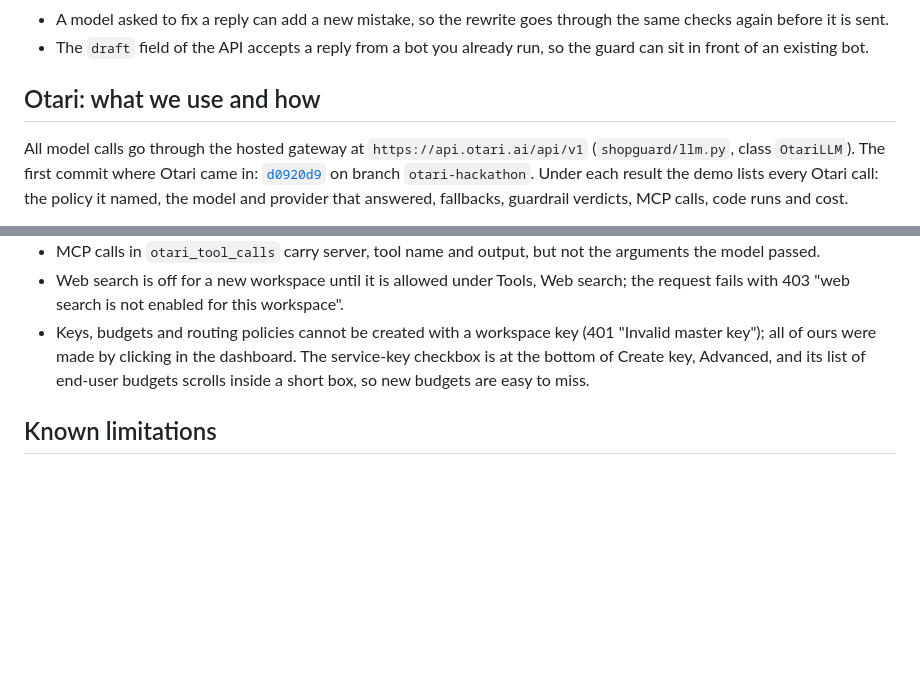
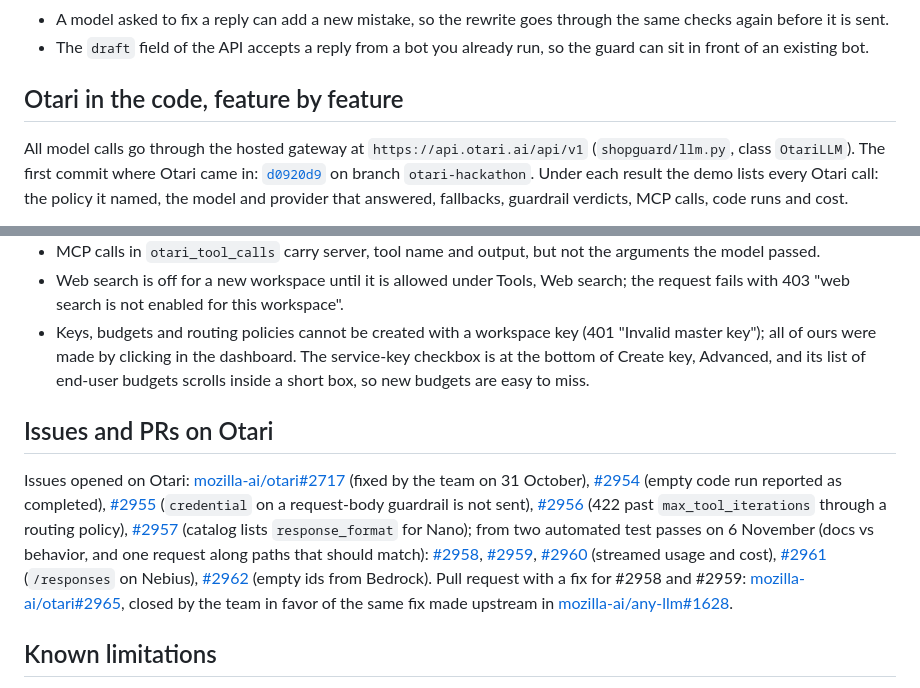
Before and after one commit to DmitriyTopka/shopguard, a Markdown page: README.md, 2 parts joined by grey strips. Drawn GitHub-style; blank space fills up the shorter version.

Commit message:
README: issues list moved to its own section, both videos linked on the first screen
Co-Authored-By: Claude Opus 5.5 <noreply@anthropic.com>

```diff
--- a/README.md
+++ b/README.md
@@ -75,7 +75,7 @@ Design choices:
 - A model asked to fix a reply can add a new mistake, so the rewrite goes through the same checks again before it is sent.
 - The `draft` field of the API accepts a reply from a bot you already run, so the guard can sit in front of an existing bot.
 
-## Otari: what we use and how
+## Otari in the code, feature by feature
 
 All model calls go through the hosted gateway at `https://api.otari.ai/api/v1` (`shopguard/llm.py`, class `OtariLLM`). The first commit where Otari came in: [`d0920d9`](https://github.com/DmitriyTopka/shopguard/commit/d0920d9221602e1482c65f4962d40e9424a37123) on branch `otari-hackathon`. Under each result the demo lists every Otari call: the policy it named, the model and provider that answered, fallbacks, guardrail verdicts, MCP calls, code runs and cost.
 
@@ -129,6 +129,10 @@ Full rows: `eval/results_live_full_eager.json`, `eval/results_live_full_pushy.js
 - Web search is off for a new workspace until it is allowed under Tools, Web search; the request fails with 403 "web search is not enabled for this workspace".
 - Keys, budgets and routing policies cannot be created with a workspace key (401 "Invalid master key"); all of ours were made by clicking in the dashboard. The service-key checkbox is at the bottom of Create key, Advanced, and its list of end-user budgets scrolls inside a short box, so new budgets are easy to miss.
 
+## Issues and PRs on Otari
+
+Issues opened on Otari: [mozilla-ai/otari#2717](https://github.com/mozilla-ai/otari/issues/2717) (fixed by the team on 31 October), [#2954](https://github.com/mozilla-ai/otari/issues/2954) (empty code run reported as completed), [#2955](https://github.com/mozilla-ai/otari/issues/2955) (`credential` on a request-body guardrail is not sent), [#2956](https://github.com/mozilla-ai/otari/issues/2956) (422 past `max_tool_iterations` through a routing policy), [#2957](https://github.com/mozilla-ai/otari/issues/2957) (catalog lists `response_format` for Nano); from two automated test passes on 6 November (docs vs behavior, and one request along paths that should match): [#2958](https://github.com/mozilla-ai/otari/issues/2958), [#2959](https://github.com/mozilla-ai/otari/issues/2959), [#2960](https://github.com/mozilla-ai/otari/issues/2960) (streamed usage and cost), [#2961](https://github.com/mozilla-ai/otari/issues/2961) (`/responses` on Nebius), [#2962](https://github.com/mozilla-ai/otari/issues/2962) (empty ids from Bedrock). Pull request with a fix for #2958 and #2959: [mozilla-ai/otari#2965](https://github.com/mozilla-ai/otari/pull/2965), closed by the team in favor of the same fix made upstream in [mozilla-ai/any-llm#1628](https://github.com/mozilla-ai/any-llm/pull/1628).
+
 ## Known limitations
 
 - The shop is made up. KitchenHub's prices, stock and policy are fictional; the product models and their specs are real.
```
Also changed, not shown: other parts of README.md (+1 -1 lines).
